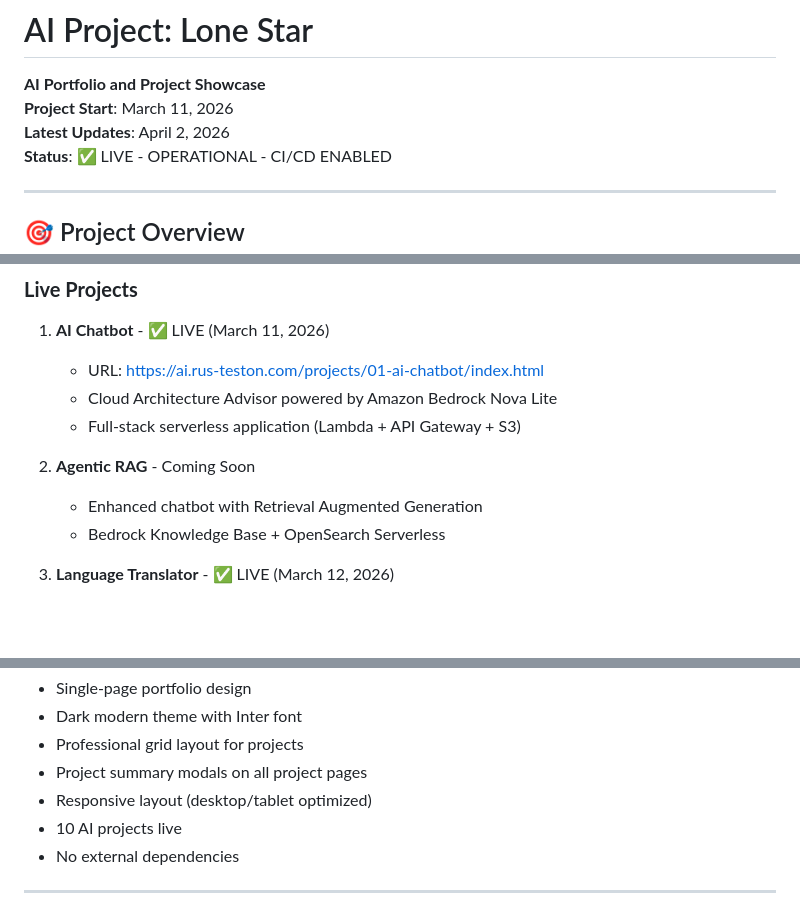
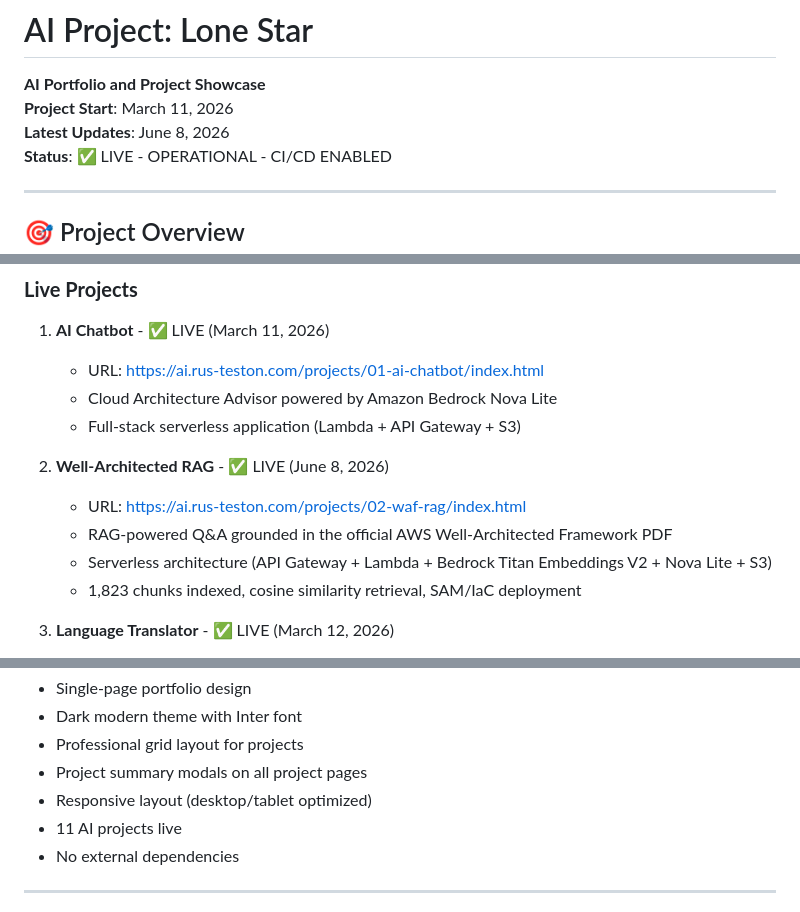
Before and after one commit to RusTeston/AI-2026-Project-Lonestar, a Markdown page: README.md, 3 parts joined by grey strips. GitHub-like rendering; blank space fills up the shorter version.

Commit message:
Docs: update README and PROJECT-SUMMARIES for Project 02 WAF RAG (Jun 8, 2026)

```diff
--- a/README.md
+++ b/README.md
@@ -2,7 +2,7 @@
 
 **AI Portfolio and Project Showcase**
 **Project Start**: March 11, 2026
-**Latest Updates**: April 2, 2026
+**Latest Updates**: June 8, 2026
 **Status**: ✅ LIVE - OPERATIONAL - CI/CD ENABLED
 
 ---
@@ -43,9 +43,11 @@ AI Project: Lone Star is a portfolio website showcasing AI development projects
    - Cloud Architecture Advisor powered by Amazon Bedrock Nova Lite
    - Full-stack serverless application (Lambda + API Gateway + S3)
 
-2. **Agentic RAG** - Coming Soon
-   - Enhanced chatbot with Retrieval Augmented Generation
-   - Bedrock Knowledge Base + OpenSearch Serverless
+2. **Well-Architected RAG** - ✅ LIVE (June 8, 2026)
+   - URL: https://ai.rus-teston.com/projects/02-waf-rag/index.html
+   - RAG-powered Q&A grounded in the official AWS Well-Architected Framework PDF
+   - Serverless architecture (API Gateway + Lambda + Bedrock Titan Embeddings V2 + Nova Lite + S3)
+   - 1,823 chunks indexed, cosine similarity retrieval, SAM/IaC deployment
 
 3. **Language Translator** - ✅ LIVE (March 12, 2026)
    - URL: https://ai.rus-teston.com/projects/03-language-translator/index.html
@@ -128,7 +131,7 @@ AI Project: Lone Star is a portfolio website showcasing AI development projects
 - Professional grid layout for projects
 - Project summary modals on all project pages
 - Responsive layout (desktop/tablet optimized)
-- 10 AI projects live
+- 11 AI projects live
 - No external dependencies
 
 ---
```
Also changed, not shown: other parts of README.md (+3 -0 lines), documentation/PROJECT-SUMMARIES.md (+46 -3 lines).
